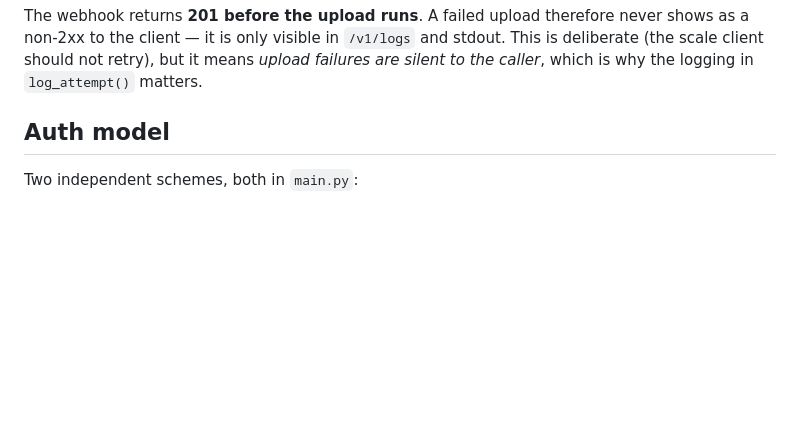
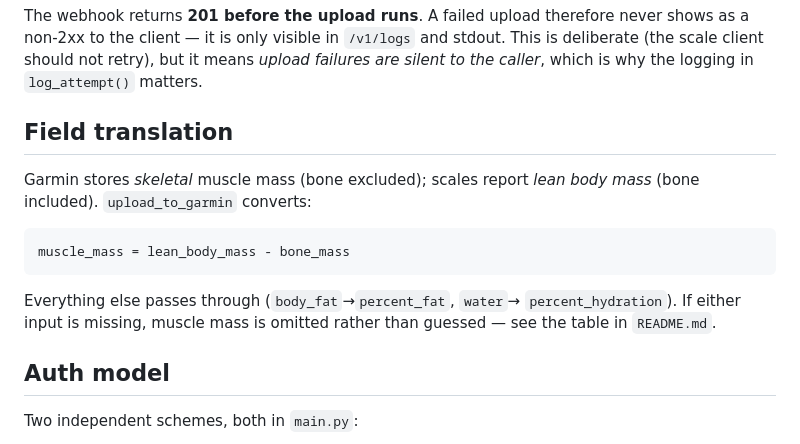
Before and after one commit to dharmendra-gupta/garmin-scale-sync, a Markdown page: ai-docs/architecture.md, the part around the change. Rendered like a GitHub page; blank space fills up the shorter version.

````diff
--- a/ai-docs/architecture.md
+++ b/ai-docs/architecture.md
@@ -19,6 +19,19 @@ The webhook returns **201 before the upload runs**. A failed upload therefore ne
 shows as a non-2xx to the client — it is only visible in `/v1/logs` and stdout. This
 is deliberate (the scale client should not retry), but it means *upload failures are
 silent to the caller*, which is why the logging in `log_attempt()` matters.
+
+## Field translation
+
+Garmin stores *skeletal* muscle mass (bone excluded); scales report *lean body
+mass* (bone included). `upload_to_garmin` converts:
+
+```
+muscle_mass = lean_body_mass - bone_mass
+```
+
+Everything else passes through (`body_fat`→`percent_fat`, `water`→
+`percent_hydration`). If either input is missing, muscle mass is omitted rather
+than guessed — see the table in `README.md`.
 
 ## Auth model
 
````
Also changed, not shown: README.md (+51 -0 lines), ai-docs/RAG.md (+9 -0 lines).
